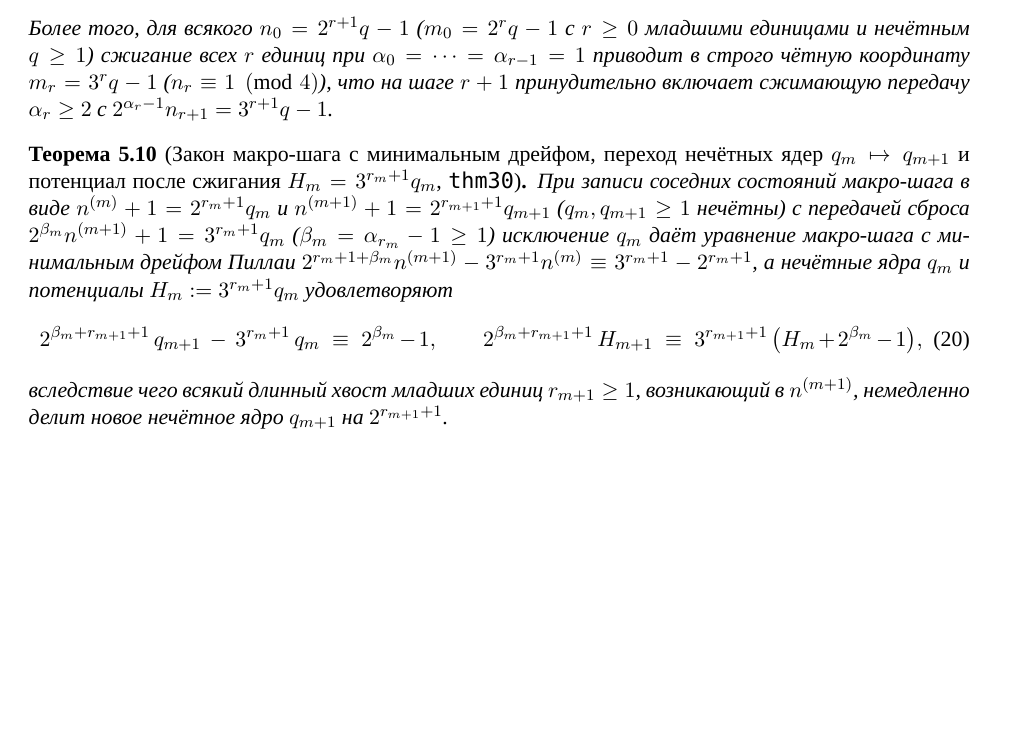
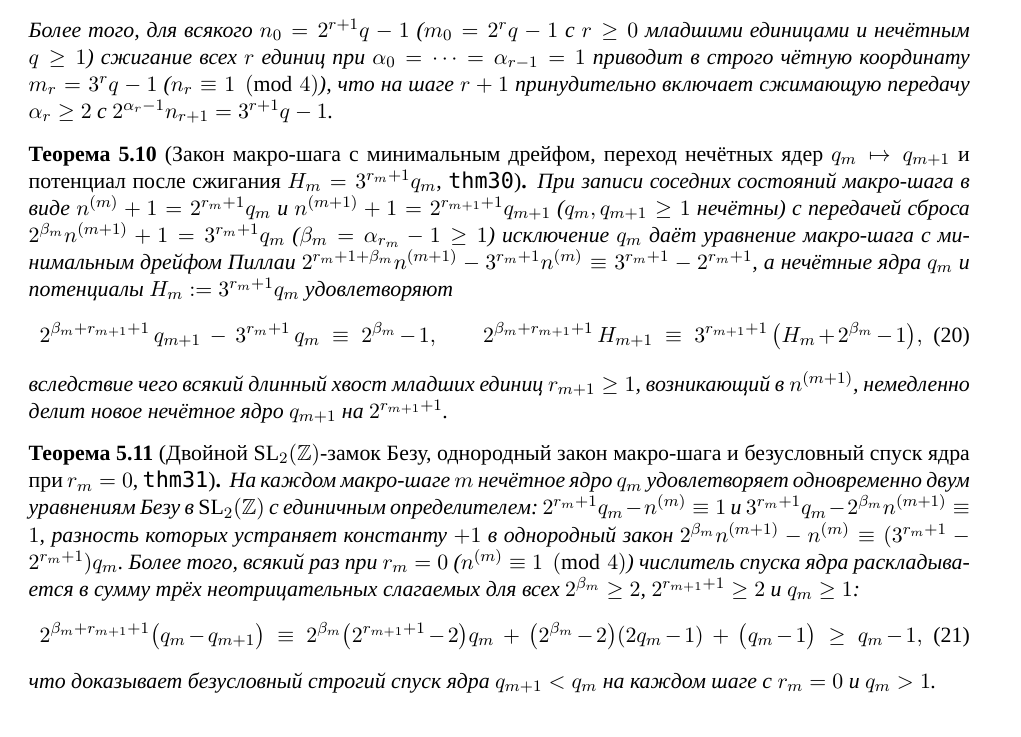
Before and after one commit to AI-Guiders/scientific-papers, a LaTeX paper (mathematics/collatz-natural-ring-wronskian-ru.tex): part of page 5 of 5 before the commit and part of page 5 of 6 after it, cut so that both start at the same text, the shorter picture padded with empty space. Compiled offline with XeLaTeX; a missing font is replaced by an installed copy or a similar font.

Commit message:
Add Theorem 31 (thm31: double SL_2(Z) Bezout lock on every macro-step, homogeneous core law, and unconditional core descent q_{m+1} < q_m at r_m = 0)

```diff
--- a/mathematics/collatz-natural-ring-wronskian-ru.tex
+++ b/mathematics/collatz-natural-ring-wronskian-ru.tex
@@ -249,4 +249,14 @@ $E_5$ & $(19, 12)$ & $(2, 5)$ & $(524288, 531441)$ & $-7153$ & $3^7(+13) + 2^8(-
 вследствие чего всякий длинный хвост младших единиц $r_{m+1} \ge 1$, возникающий в $n^{(m+1)}$, немедленно делит новое нечётное ядро $q_{m+1}$ на $2^{r_{m+1} + 1}$.
 \end{theorem}
 
+\begin{theorem}[Двойной $\mathrm{SL}_2(\mathbb{Z})$-замок Безу, однородный закон макро-шага и безусловный спуск ядра при $r_m = 0$, \texttt{thm31}]
+\label{thm:double-sl2-bezout-core-descent}
+На каждом макро-шаге $m$ нечётное ядро $q_m$ удовлетворяет одновременно двум уравнениям Безу в $\mathrm{SL}_2(\mathbb{Z})$ с единичным определителем: $2^{r_m + 1} q_m - n^{(m)} \equiv 1$ и $3^{r_m + 1} q_m - 2^{\beta_m} n^{(m+1)} \equiv 1$, разность которых устраняет константу $+1$ в однородный закон $2^{\beta_m} n^{(m+1)} - n^{(m)} \equiv (3^{r_m + 1} - 2^{r_m + 1}) q_m$. Более того, всякий раз при $r_m = 0$ ($n^{(m)} \equiv 1 \pmod 4$) числитель спуска ядра раскладывается в сумму трёх неотрицательных слагаемых для всех $2^{\beta_m} \ge 2$, $2^{r_{m+1}+1} \ge 2$ и $q_m \ge 1$:
+\begin{equation}
+  \label{eq:unconditional-r0-core-descent}
+  2^{\beta_m + r_{m+1} + 1}\bigl(q_m - q_{m+1}\bigr) \;\equiv\; 2^{\beta_m}\bigl(2^{r_{m+1}+1} - 2\bigr) q_m \;+\; \bigl(2^{\beta_m} - 2\bigr)(2 q_m - 1) \;+\; \bigl(q_m - 1\bigr) \;\ge\; q_m - 1,
+\end{equation}
+что доказывает безусловный строгий спуск ядра $q_{m+1} < q_m$ на каждом шаге с $r_m = 0$ и $q_m > 1$.
+\end{theorem}
+
 \section{Формальная верификация в Lean~4}
```
Also changed, not shown: mathematics/collatz-natural-ring-wronskian-en.tex (+11 -1 lines), mathematics/collatz-natural-ring-wronskian-en.pdf, mathematics/collatz-natural-ring-wronskian-ru.pdf, mathematics/collatz-natural-ring-wronskian-ru.tex (2 more changed lines), 1 other file.
